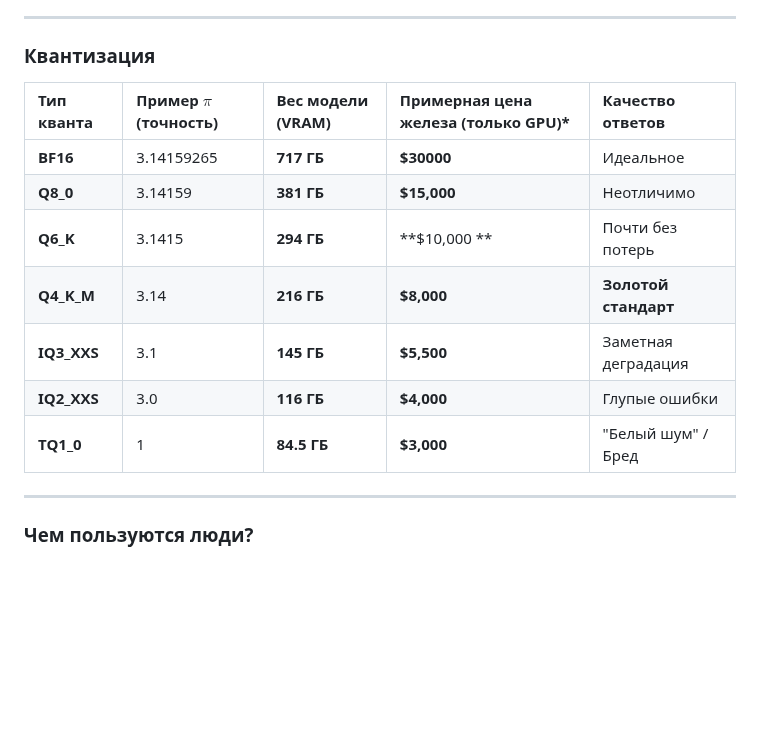
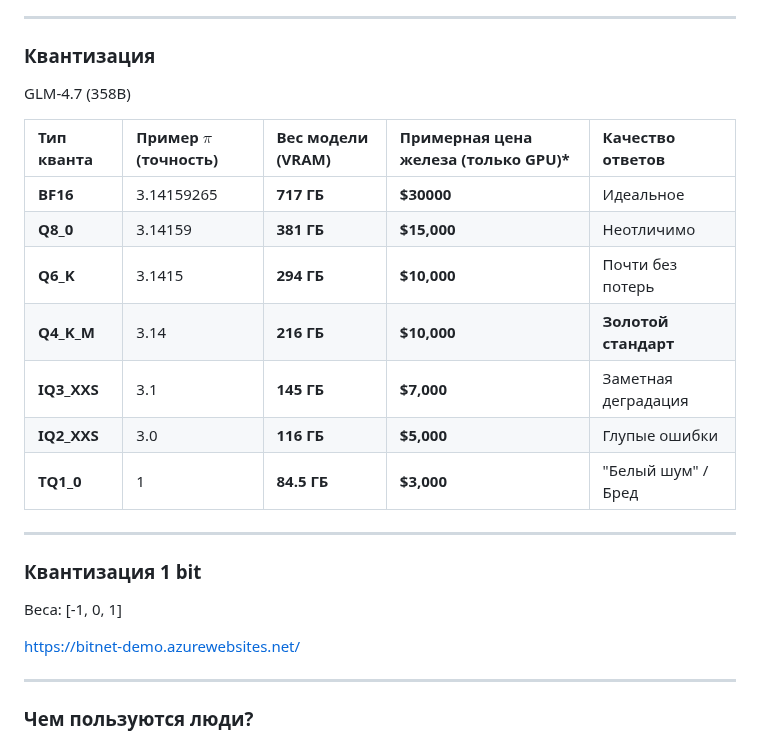
Before and after one commit to sekachev/agentic_ai, a Markdown page: Module_02/Модуль 2 - LLM, API и Агенты.md, the part around the change. Drawn GitHub-style; blank space fills up the shorter version.

Commit message:
vault backup: 2026-01-07 13:45:12

```diff
--- a/Module_02/Модуль 2 - LLM, API и Агенты.md
+++ b/Module_02/Модуль 2 - LLM, API и Агенты.md
@@ -147,16 +147,25 @@ https://artificialanalysis.ai
 ---
 ### Квантизация
 
+GLM-4.7 (358B)
+
 | Тип кванта  | Пример $\pi$ (точность) | Вес модели (VRAM) | Примерная цена железа (только GPU)* | Качество ответов     |
 | :---------- | :---------------------- | :---------------- | :---------------------------------- | :------------------- |
 | **BF16**    | 3.14159265              | **717 ГБ**        | **$30000**                          | Идеальное            |
 | **Q8_0**    | 3.14159                 | **381 ГБ**        | **$15,000**                         | Неотличимо           |
-| **Q6_K**    | 3.1415                  | **294 ГБ**        | **$10,000 **                        | Почти без потерь     |
-| **Q4_K_M**  | 3.14                    | **216 ГБ**        | **$8,000**                          | **Золотой стандарт** |
-| **IQ3_XXS** | 3.1                     | **145 ГБ**        | **$5,500**                          | Заметная деградация  |
-| **IQ2_XXS** | 3.0                     | **116 ГБ**        | **$4,000**                          | Глупые ошибки        |
+| **Q6_K**    | 3.1415                  | **294 ГБ**        | **$10,000**                         | Почти без потерь     |
+| **Q4_K_M**  | 3.14                    | **216 ГБ**        | **$10,000**                         | **Золотой стандарт** |
+| **IQ3_XXS** | 3.1                     | **145 ГБ**        | **$7,000**                          | Заметная деградация  |
+| **IQ2_XXS** | 3.0                     | **116 ГБ**        | **$5,000**                          | Глупые ошибки        |
 | **TQ1_0**   | 1                       | **84.5 ГБ**       | **$3,000**                          | "Белый шум" / Бред   |
 
+
+---
+### Квантизация 1 bit
+
+Веса: [-1, 0, 1]
+
+https://bitnet-demo.azurewebsites.net/
 
 ---
 ### Чем пользуются люди?
```
